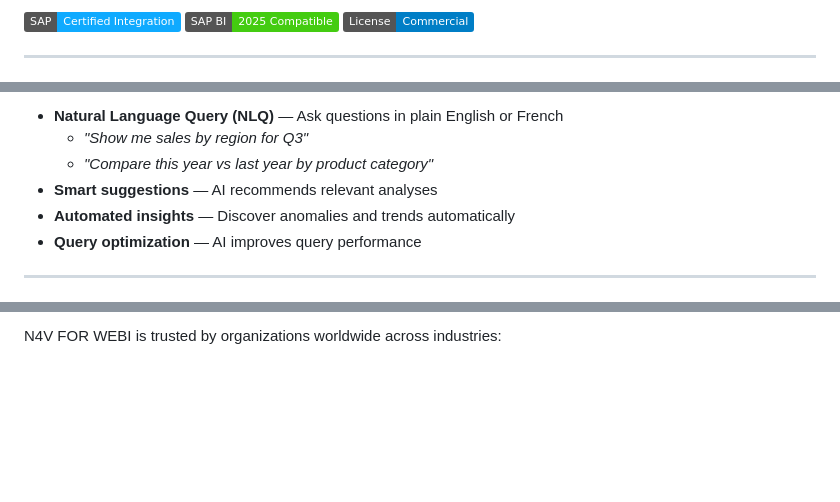
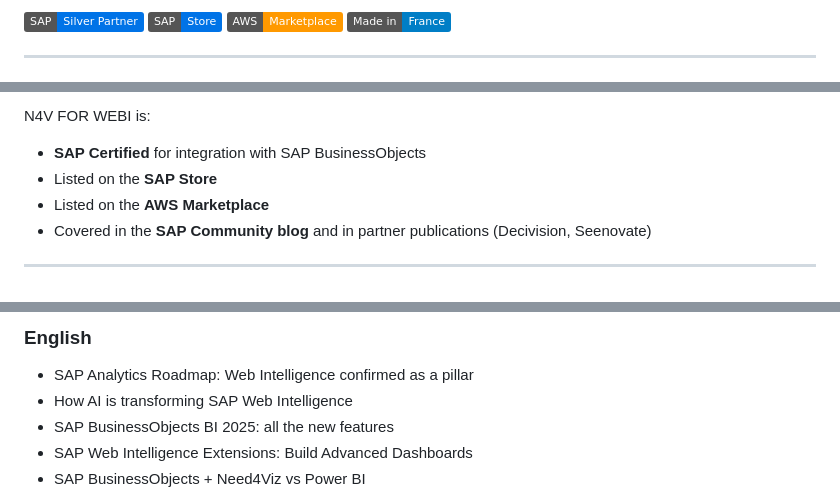
Before and after one commit to need4viz/n4v-for-webi, a Markdown page: README.md, 3 parts joined by grey strips. Drawn GitHub-style; badges without logos; blank space fills up the shorter version.

```diff
--- a/README.md
+++ b/README.md
@@ -5,7 +4,5 @@ Transform SAP Webi into one of the most complete DataViz solutions on the market
 
-[![SAP Certified Integration](https://img.shields.io/badge/SAP-Certified%20Integration-0FAAFF?style=flat&logo=sap)](https://store.sap.com)
-[![BI 2025 Compatible](https://img.shields.io/badge/SAP%20BI-2025%20Compatible-success)](https://www.need4viz.com)
-[![License: Commercial](https://img.shields.io/badge/License-Commercial-blue)](https://www.need4viz.com/contact/)
+[![SAP Silver Partner](https://img.shields.io/badge/SAP-Silver%20Partner-0073E7)](https://www.sap.com/) [![SAP Store](https://img.shields.io/badge/SAP-Store-0073E7)](https://store.sap.com/) [![AWS Marketplace](https://img.shields.io/badge/AWS-Marketplace-FF9900)](https://aws.amazon.com/marketplace) [![Made in France](https://img.shields.io/badge/Made%20in-France-blue)](https://www.need4viz.com)
 
 ---
 
@@ -95,10 +81,9 @@ The future of business intelligence:
 
-- **Natural Language Query (NLQ)** — Ask questions in plain English or French
-  - *"Show me sales by region for Q3"*
-  - *"Compare this year vs last year by product category"*
-- **Smart suggestions** — AI recommends relevant analyses
-- **Automated insights** — Discover anomalies and trends automatically
-- **Query optimization** — AI improves query performance
+N4V FOR WEBI is:
+- **SAP Certified** for integration with SAP BusinessObjects
+- Listed on the **SAP Store**
+- Listed on the **AWS Marketplace**
+- Covered in the **SAP Community blog** and in partner publications (Decivision, Seenovate)
 
 ---
 
@@ -193,3 +126,8 @@ The future of business intelligence:
 
-N4V FOR WEBI is trusted by organizations worldwide across industries:
+### English
+- SAP Analytics Roadmap: Web Intelligence confirmed as a pillar
+- How AI is transforming SAP Web Intelligence
+- SAP BusinessObjects BI 2025: all the new features
+- SAP Web Intelligence Extensions: Build Advanced Dashboards
+- SAP BusinessObjects + Need4Viz vs Power BI
 
```
Also changed, not shown: other parts of README.md (+89 -214 lines).
